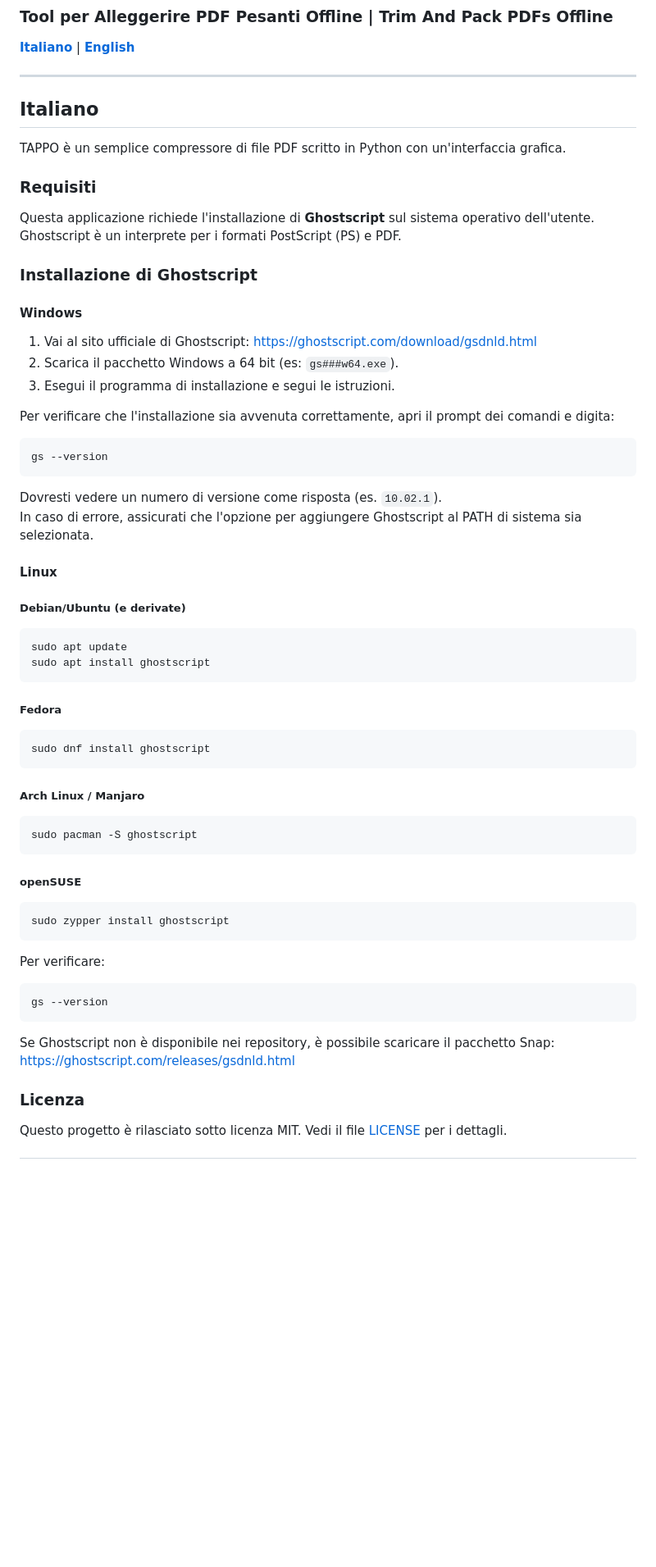
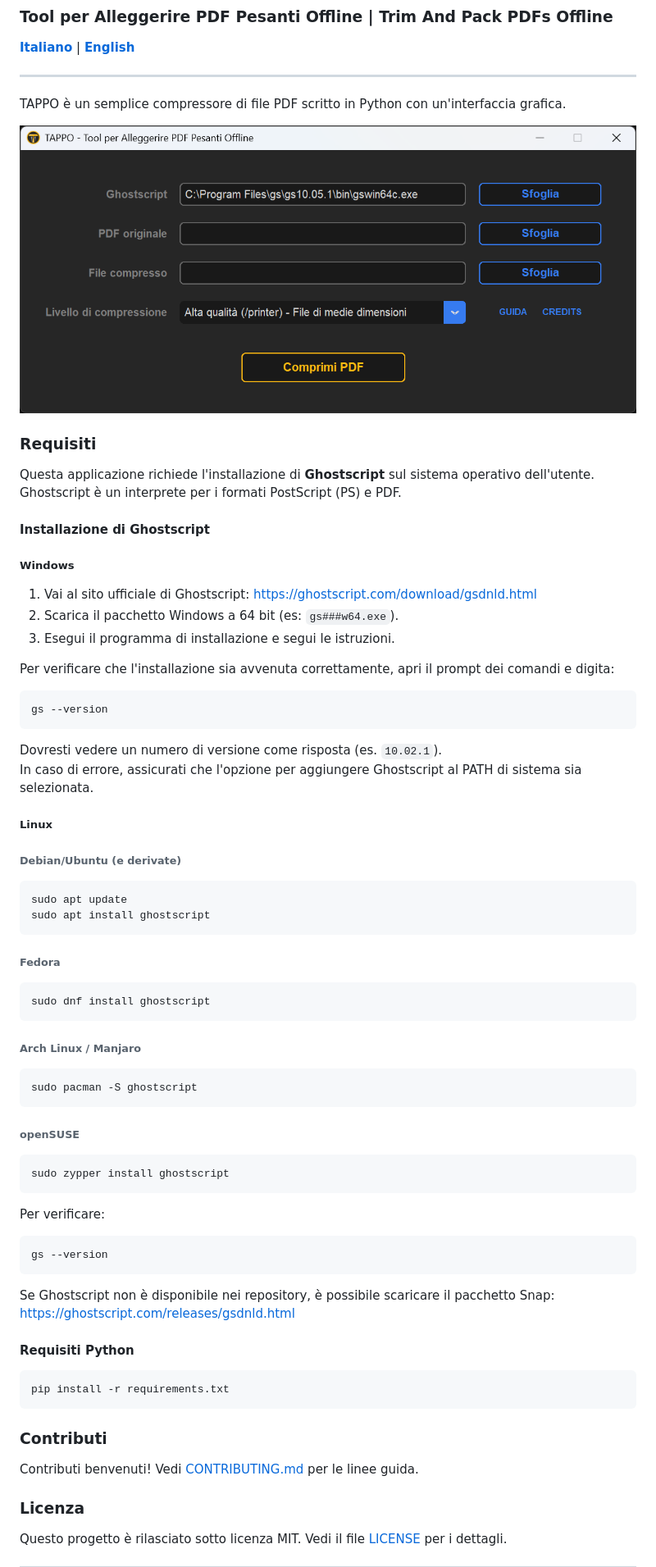
Before and after one commit to Ghizza/TAPPO, a Markdown page: README.md, the part around one of its changes. Shown at 82% size. GitHub-like rendering; pictures changed too: screenshots/tappo_1.2.0_screenshot_windows.png (added); blank space fills up the shorter version.

````diff
--- a/README.md
+++ b/README.md
@@ -7,66 +7,69 @@
 
 ---
 
-## Italiano
+TAPPO è un semplice compressore di file PDF scritto in Python con un'interfaccia grafica.
 
-TAPPO è un semplice compressore di file PDF scritto in Python con un'interfaccia grafica.
+![Screenshot](screenshots/tappo_1.2.0_screenshot_windows.png)
 
 ### Requisiti
 
 Questa applicazione richiede l'installazione di **Ghostscript** sul sistema operativo dell'utente.
 Ghostscript è un interprete per i formati PostScript (PS) e PDF.
 
-### Installazione di Ghostscript
+#### Installazione di Ghostscript
 
-#### Windows
+##### Windows
 
 1. Vai al sito ufficiale di Ghostscript: [https://ghostscript.com/download/gsdnld.html](https://ghostscript.com/download/gsdnld.html)
 2. Scarica il pacchetto Windows a 64 bit (es: `gs###w64.exe`).
 3. Esegui il programma di installazione e segui le istruzioni.
 
 Per verificare che l'installazione sia avvenuta correttamente, apri il prompt dei comandi e digita:
-
 ```bash
 gs --version
 ```
-
 Dovresti vedere un numero di versione come risposta (es. `10.02.1`).
 In caso di errore, assicurati che l'opzione per aggiungere Ghostscript al PATH di sistema sia selezionata.
 
-#### Linux
+##### Linux
 
-##### Debian/Ubuntu (e derivate)
-
+###### Debian/Ubuntu (e derivate)
 ```bash
 sudo apt update
 sudo apt install ghostscript
 ```
 
-##### Fedora
-
+###### Fedora
 ```bash
 sudo dnf install ghostscript
 ```
 
-##### Arch Linux / Manjaro
-
+###### Arch Linux / Manjaro
 ```bash
 sudo pacman -S ghostscript
 ```
 
-##### openSUSE
-
+###### openSUSE
 ```bash
 sudo zypper install ghostscript
 ```
 
 Per verificare:
-
 ```bash
 gs --version
 ```
 
 Se Ghostscript non è disponibile nei repository, è possibile scaricare il pacchetto Snap: [https://ghostscript.com/releases/gsdnld.html](https://ghostscript.com/releases/gsdnld.html)
+
+#### Requisiti Python
+
+```bash
+pip install -r requirements.txt
+```
+
+### Contributi
+
+Contributi benvenuti! Vedi [CONTRIBUTING.md](./CONTRIBUTING.md) per le linee guida.
 
 ### Licenza
 
````
Also changed, not shown: other parts of README.md (+20 -15 lines), CONTRIBUTING.md (added, +10 -0 lines), 1 other file.
